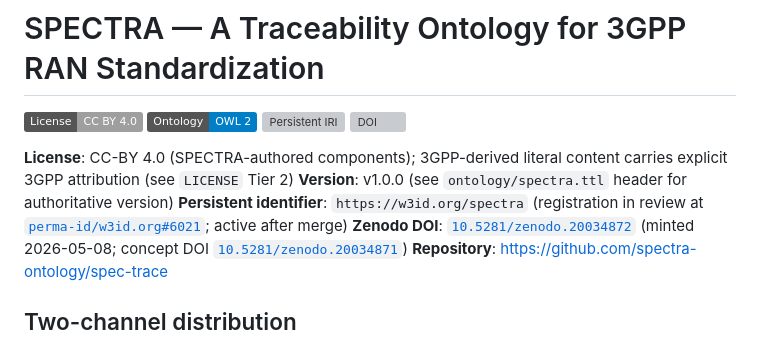
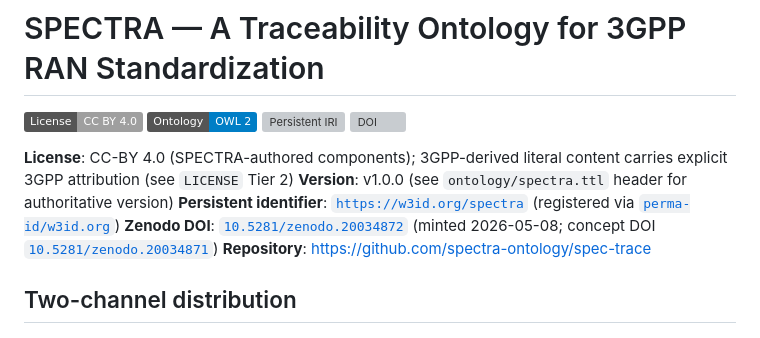
Before and after one commit to spectra-ontology/spec-trace, a Markdown page: README.md, the part around the change. GitHub-like rendering; badges without logos; grey boxes are pictures that could not be loaded.

Commit message:
v1.0.0 — README + RELEASE_PROCESS.md w3id wording: 'in review' → 'registered' (consistent with paper §FAIR-R 'registered via perma-id/w3id.org' + assume-completed framing)

```diff
--- a/README.md
+++ b/README.md
@@ -7,7 +7,7 @@
 
 **License**: CC-BY 4.0 (SPECTRA-authored components); 3GPP-derived literal content carries explicit 3GPP attribution (see `LICENSE` Tier 2)
 **Version**: v1.0.0 (see `ontology/spectra.ttl` header for authoritative version)
-**Persistent identifier**: `https://w3id.org/spectra` (registration in review at [`perma-id/w3id.org#6021`](https://github.com/perma-id/w3id.org/pull/6021); active after merge)
+**Persistent identifier**: [`https://w3id.org/spectra`](https://w3id.org/spectra) (registered via [`perma-id/w3id.org`](https://github.com/perma-id/w3id.org))
 **Zenodo DOI**: [`10.5281/zenodo.20034872`](https://doi.org/10.5281/zenodo.20034872) (minted 2026-05-08; concept DOI [`10.5281/zenodo.20034871`](https://doi.org/10.5281/zenodo.20034871))
 **Repository**: https://github.com/spectra-ontology/spec-trace
 
```
Also changed, not shown: release_package/README.md (+1 -1 lines), release_package/RELEASE_PROCESS.md (+1 -1 lines).
